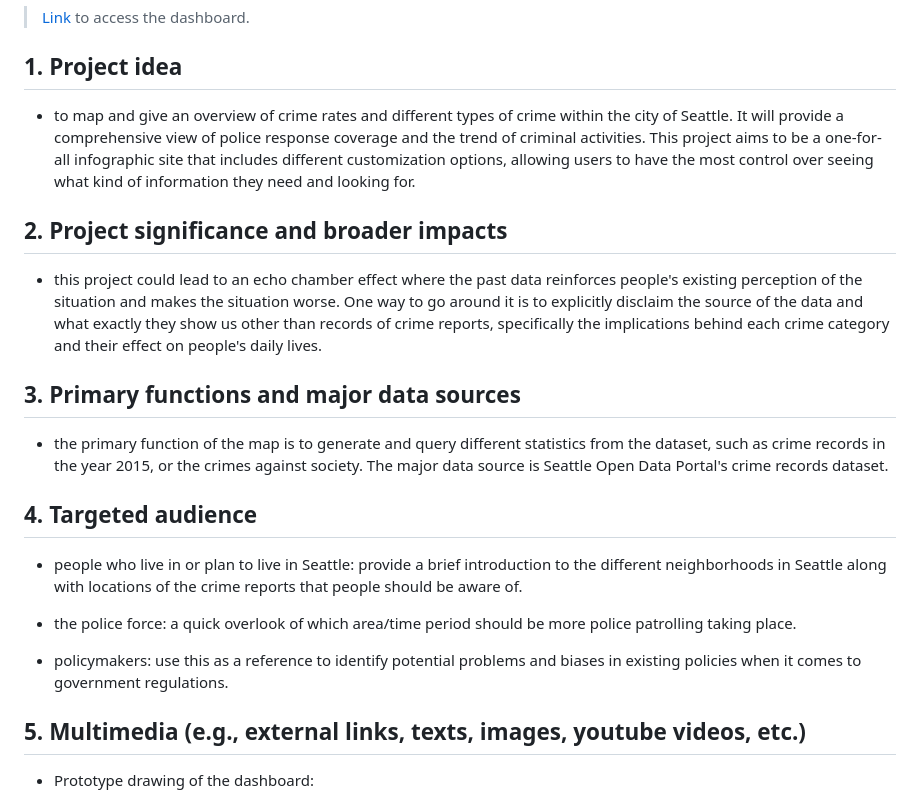
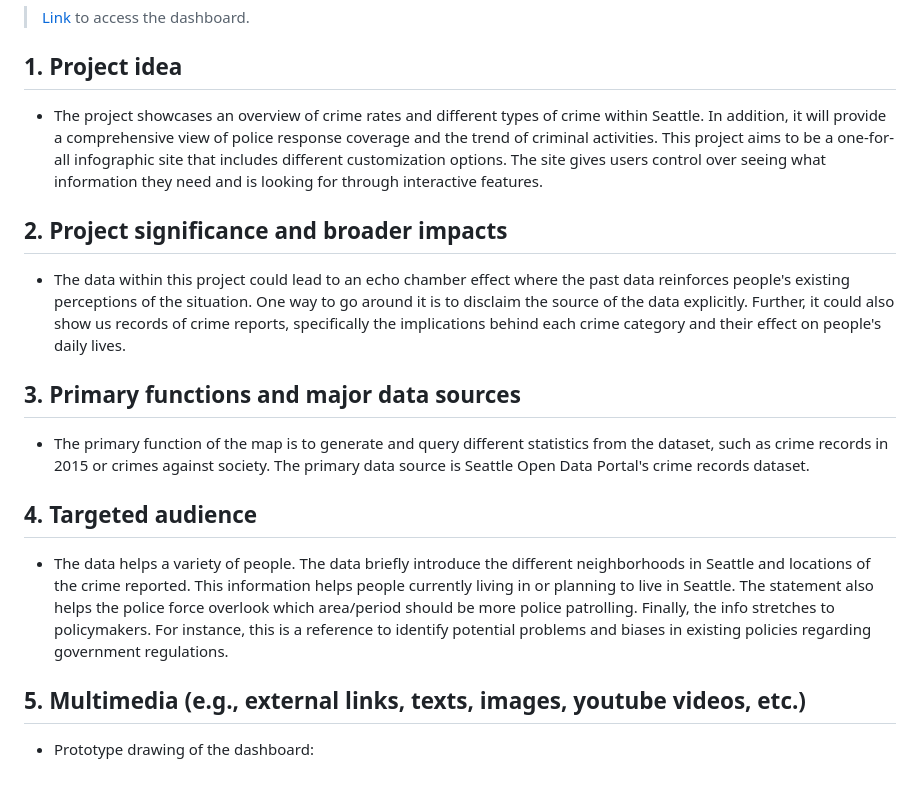
Before and after one commit to Tj717/Seattle-Crime-Stats-Dashboard, a Markdown page: README.md, the part around the change. Rendered like a GitHub page.

```diff
--- a/README.md
+++ b/README.md
@@ -3,17 +3,14 @@
 >[Link](https://tj717.github.io/Seattle-Crime-Stats-Dashboard/) to access the dashboard.
 
 ## 1. Project idea
- - to map and give an overview of crime rates and different types of crime within the city of Seattle. It will provide a comprehensive view of police response coverage and the trend of criminal activities. This project aims to be a one-for-all infographic site that includes different customization options, allowing users to have the most control over seeing what kind of information they need and looking for.
+ - The project showcases an overview of crime rates and different types of crime within Seattle. In addition, it will provide a comprehensive view of police response coverage and the trend of criminal activities. This project aims to be a one-for-all infographic site that includes different customization options. The site gives users control over seeing what information they need and is looking for through interactive features.
 ## 2. Project significance and broader impacts
-- this project could lead to an echo chamber effect where the past data reinforces people's existing perception of the situation and makes the situation worse. One way to go around it is to explicitly disclaim the source of the data and what exactly they show us other than records of crime reports, specifically the implications behind each crime category and their effect on people's daily lives.
+- The data within this project could lead to an echo chamber effect where the past data reinforces people's existing perceptions of the situation. One way to go around it is to disclaim the source of the data explicitly. Further, it could also show us records of crime reports, specifically the implications behind each crime category and their effect on people's daily lives.
 ## 3. Primary functions and major data sources
- - the primary function of the map is to generate and query different statistics from the dataset, such as crime records in the year 2015, or the crimes against society. The major data source is Seattle Open Data Portal's crime records dataset.
+ - The primary function of the map is to generate and query different statistics from the dataset, such as crime records in 2015 or crimes against society. The primary data source is Seattle Open Data Portal's crime records dataset.
 ## 4. Targeted audience
- - people who live in or plan to live in Seattle: provide a brief introduction to the different neighborhoods in Seattle along with locations of the crime reports that people should be aware of.
+ - The data helps a variety of people. The data briefly introduce the different neighborhoods in Seattle and locations of the crime reported. This information helps people currently living in or planning to live in Seattle. The statement also helps the police force overlook which area/period should be more police patrolling. Finally, the info stretches to policymakers. For instance, this is a reference to identify potential problems and biases in existing policies regarding government regulations.
 
- - the police force: a quick overlook of which area/time period should be more police patrolling taking place.
-
- - policymakers: use this as a reference to identify potential problems and biases in existing policies when it comes to government regulations.
 ## 5. Multimedia (e.g., external links, texts, images, youtube videos, etc.)
  - Prototype drawing of the dashboard:
 <img src="img/prototype.jpg" alt="Map prototype" width="800" height="550">
```
